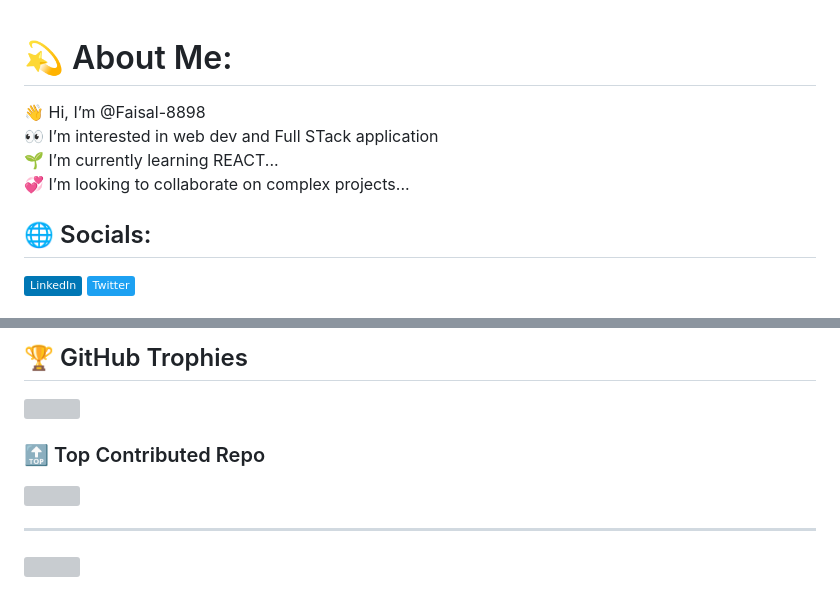
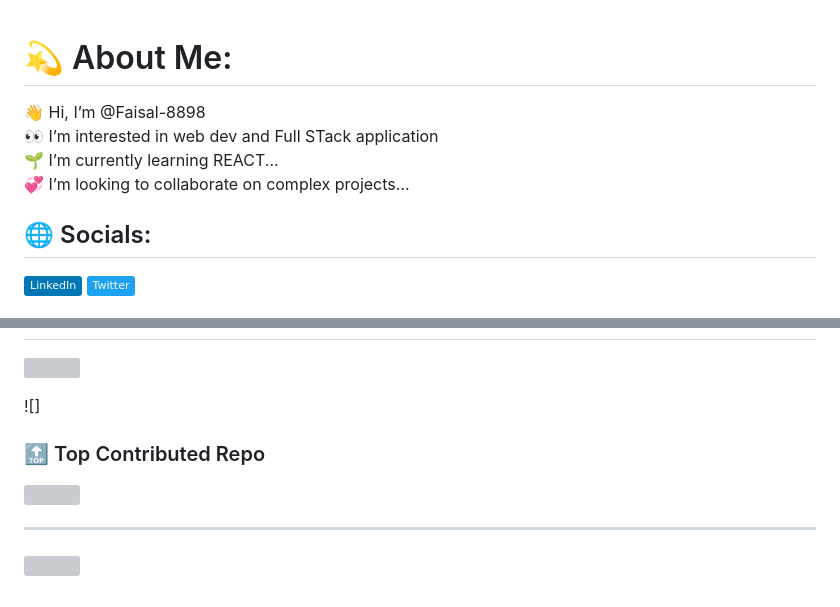
Before and after one commit to Faisal-8898/Faisal-8898, a Markdown page: README.md, 2 parts joined by grey strips. GitHub-like rendering; badges without logos; grey boxes are pictures that could not be loaded.

```diff
--- a/README.md
+++ b/README.md
@@ -1,8 +1,9 @@
 # 💫 About Me:
+
 👋 Hi, I’m @Faisal-8898<br>👀 I’m interested in web dev and Full STack application<br>🌱 I’m currently learning REACT...<br>💞️ I’m looking to collaborate on complex projects...
 
+## 🌐 Socials:
 
-## 🌐 Socials:
 [![LinkedIn](https://img.shields.io/badge/LinkedIn-%230077B5.svg?logo=linkedin&logoColor=white)](https://linkedin.com/in/faisal-ahmed-695300236) [![Twitter](https://img.shields.io/badge/Twitter-%231DA1F2.svg?logo=Twitter&logoColor=white)](https://twitter.com/Faisal_Ahmed_89)
 
 # 💻 Tech Stack:
@@ -17,12 +20,15 @@ s&logoColor=%2361DAFB) ![NPM](https://img.shields.io/badge/NPM-%23000000.svg?sty
 
-## 🏆 GitHub Trophies
 ![](https://github-profile-trophy.vercel.app/?username=Faisal-8898&theme=discord&no-frame=false&no-bg=false&margin-w=4)
 
 
+![]
+
 ### 🔝 Top Contributed Repo
+
 ![](https://github-contributor-stats.vercel.app/api?username=Faisal-8898&limit=5&theme=dark&combine_all_yearly_contributions=true)
 
 ---
+
 [![](https://visitcount.itsvg.in/api?id=Faisal-8898&icon=0&color=0)](https://visitcount.itsvg.in)
 
 <!-- Proudly created with GPRM ( https://gprm.itsvg.in ) -->
```
Also changed, not shown: other parts of README.md (+5 -3 lines).
